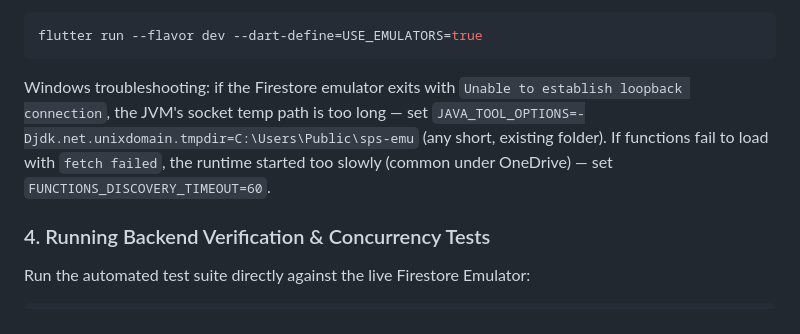
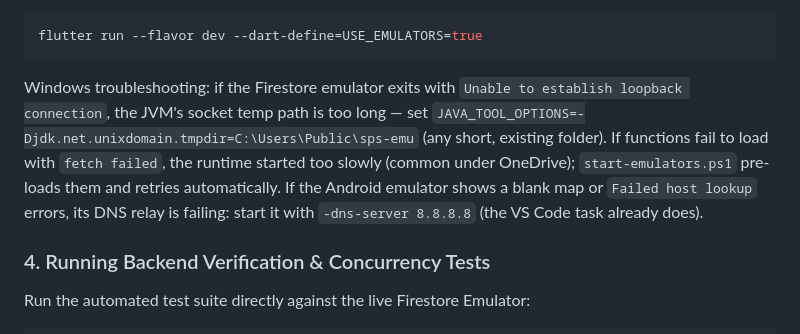
Before and after one commit to Anuk-Cooray/SPS-Android, a Markdown page: README.md, the part around the change. Drawn GitHub-style.

Commit message:
docs(dev): emulator DNS workaround in the VS Code task and README
Co-Authored-By: Claude Opus 5.5 <noreply@anthropic.com>

````diff
--- a/README.md
+++ b/README.md
@@ -112,7 +112,7 @@ Then run the app against the emulators. Sign-in uses the server-side OTP callabl
 flutter run --flavor dev --dart-define=USE_EMULATORS=true
 ```
 
-Windows troubleshooting: if the Firestore emulator exits with `Unable to establish loopback connection`, the JVM's socket temp path is too long — set `JAVA_TOOL_OPTIONS=-Djdk.net.unixdomain.tmpdir=C:\Users\Public\sps-emu` (any short, existing folder). If functions fail to load with `fetch failed`, the runtime started too slowly (common under OneDrive) — set `FUNCTIONS_DISCOVERY_TIMEOUT=60`.
+Windows troubleshooting: if the Firestore emulator exits with `Unable to establish loopback connection`, the JVM's socket temp path is too long — set `JAVA_TOOL_OPTIONS=-Djdk.net.unixdomain.tmpdir=C:\Users\Public\sps-emu` (any short, existing folder). If functions fail to load with `fetch failed`, the runtime started too slowly (common under OneDrive); `start-emulators.ps1` pre-loads them and retries automatically. If the Android emulator shows a blank map or `Failed host lookup` errors, its DNS relay is failing: start it with `-dns-server 8.8.8.8` (the VS Code task already does).
 
 ### 4. Running Backend Verification & Concurrency Tests
 Run the automated test suite directly against the live Firestore Emulator:
````
